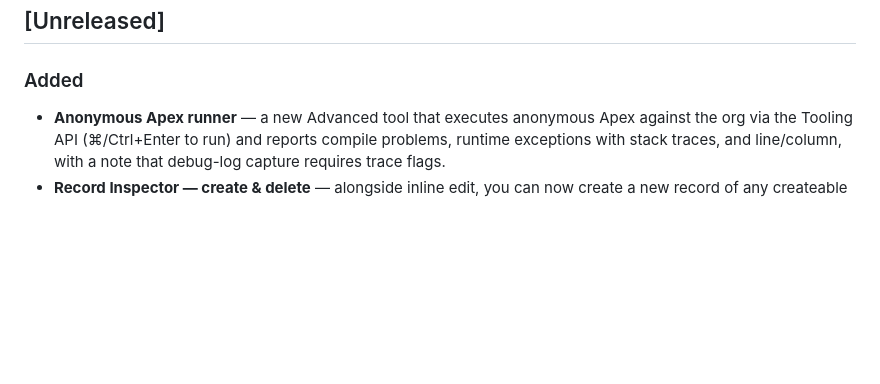
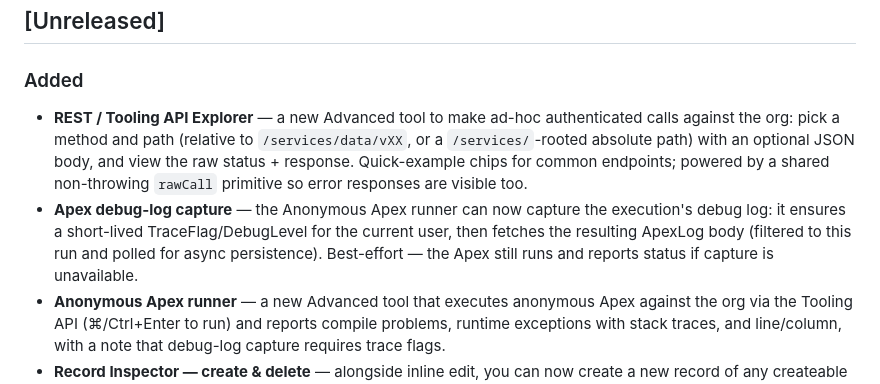
Before and after one commit to Exotic209093/WaveLink, a Markdown page: CHANGELOG.md, the part around the change. Drawn GitHub-style; blank space fills up the shorter version.

Commit message:
docs: changelog for REST/Tooling explorer + Apex debug-log capture

```diff
--- a/CHANGELOG.md
+++ b/CHANGELOG.md
@@ -8,6 +8,8 @@ and this project adheres to [Semantic Versioning](https://semver.org/spec/v2.0.0
 ## [Unreleased]
 
 ### Added
+- **REST / Tooling API Explorer** — a new Advanced tool to make ad-hoc authenticated calls against the org: pick a method and path (relative to `/services/data/vXX`, or a `/services/`-rooted absolute path) with an optional JSON body, and view the raw status + response. Quick-example chips for common endpoints; powered by a shared non-throwing `rawCall` primitive so error responses are visible too.
+- **Apex debug-log capture** — the Anonymous Apex runner can now capture the execution's debug log: it ensures a short-lived TraceFlag/DebugLevel for the current user, then fetches the resulting ApexLog body (filtered to this run and polled for async persistence). Best-effort — the Apex still runs and reports status if capture is unavailable.
 - **Anonymous Apex runner** — a new Advanced tool that executes anonymous Apex against the org via the Tooling API (⌘/Ctrl+Enter to run) and reports compile problems, runtime exceptions with stack traces, and line/column, with a note that debug-log capture requires trace flags.
 - **Record Inspector — create & delete** — alongside inline edit, you can now create a new record of any createable object (with picklist/boolean selects) and jump straight into it, delete the current record (guarded), and drill into parent records via 🔍 on reference fields.
 - **Smarter import field mapping** — auto-mapping now matches source headers against Salesforce field **labels** as well as API names (so a column like "Account Name" maps to the `Name` field), with a confidence-scored engine (`suggestFieldMappings`) that also surfaces fuzzy near-misses for review.
```
